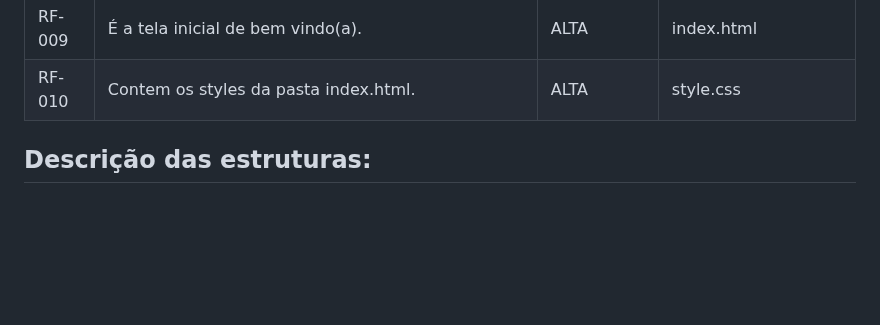
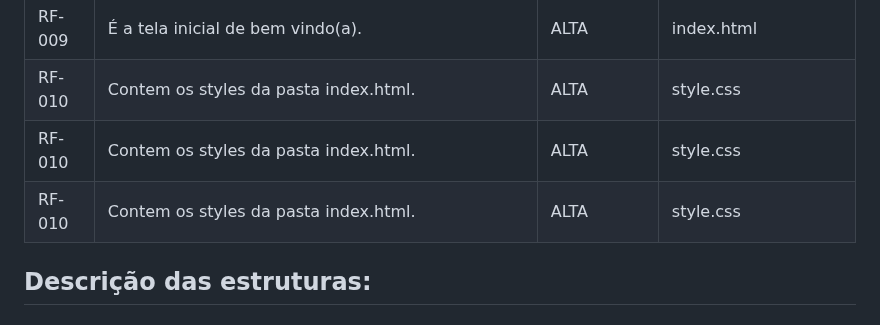
Before and after one commit to ICEI-PUC-Minas-PBR-SI/pbr-si-ads-2023-2-p1-tiaw-gp2-petlove, a Markdown page: docs/development.md, the part around the change. Rendered like a GitHub page; blank space fills up the shorter version.

```diff
--- a/docs/development.md
+++ b/docs/development.md
@@ -39,7 +39,8 @@ As tabelas que se seguem apresentam os requisitos funcionais e não-funcionais q
 |RF-008| Usuários autenticados podem registrar novas notícias. | ALTA | cadastro-noticia.html |
 |RF-009| É a tela inicial de bem vindo(a). | ALTA | index.html |
 |RF-010| Contem os styles da pasta index.html. | ALTA | style.css |
-
+|RF-010| Contem os styles da pasta index.html. | ALTA | style.css |
+|RF-010| Contem os styles da pasta index.html. | ALTA | style.css |
 ## Descrição das estruturas:
 
 ## Notícia
```
